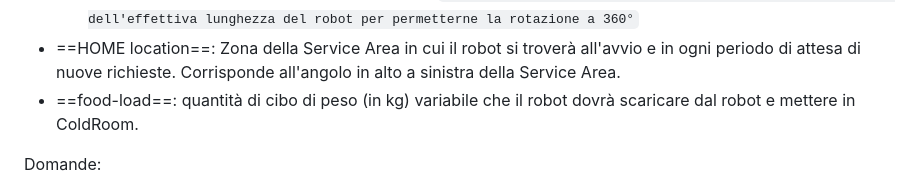
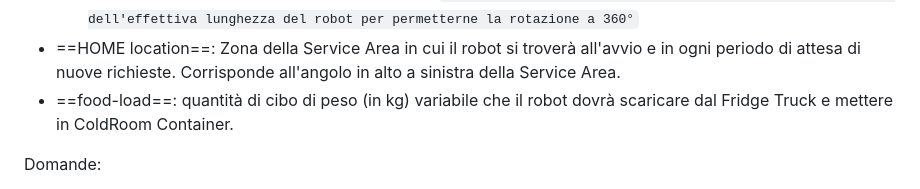
Before and after one commit to Lombax99/ColdStorageService-XMas23, a Markdown page: Sprint1/Doc/Sprint 1.md, the part around the change. GitHub-like rendering.

Commit message:
vault backup: 2023-06-18 14:21:39

```diff
--- a/Sprint1/Doc/Sprint 1.md
+++ b/Sprint1/Doc/Sprint 1.md
@@ -28,7 +28,7 @@ Definizioni:
    Come primo prototipo utilizzeremo il seguente robot fisico: https://github.com/XANA-Hub/ProgettoTT.git.
 	`NOTA: nel caso del robot fisico RD dovrà essere più lungo dell'effettiva lunghezza del robot per permetterne la rotazione a 360°`
 - ==HOME location==: Zona della Service Area in cui il robot si troverà all'avvio e in ogni periodo di attesa di nuove richieste. Corrisponde all'angolo in alto a sinistra della Service Area.
-- ==food-load==: quantità di cibo di peso (in kg) variabile che il robot dovrà scaricare dal robot e mettere in ColdRoom.
+- ==food-load==: quantità di cibo di peso (in kg) variabile che il robot dovrà scaricare dal Fridge Truck e mettere in ColdRoom Container.
 
 
 Domande:
```
